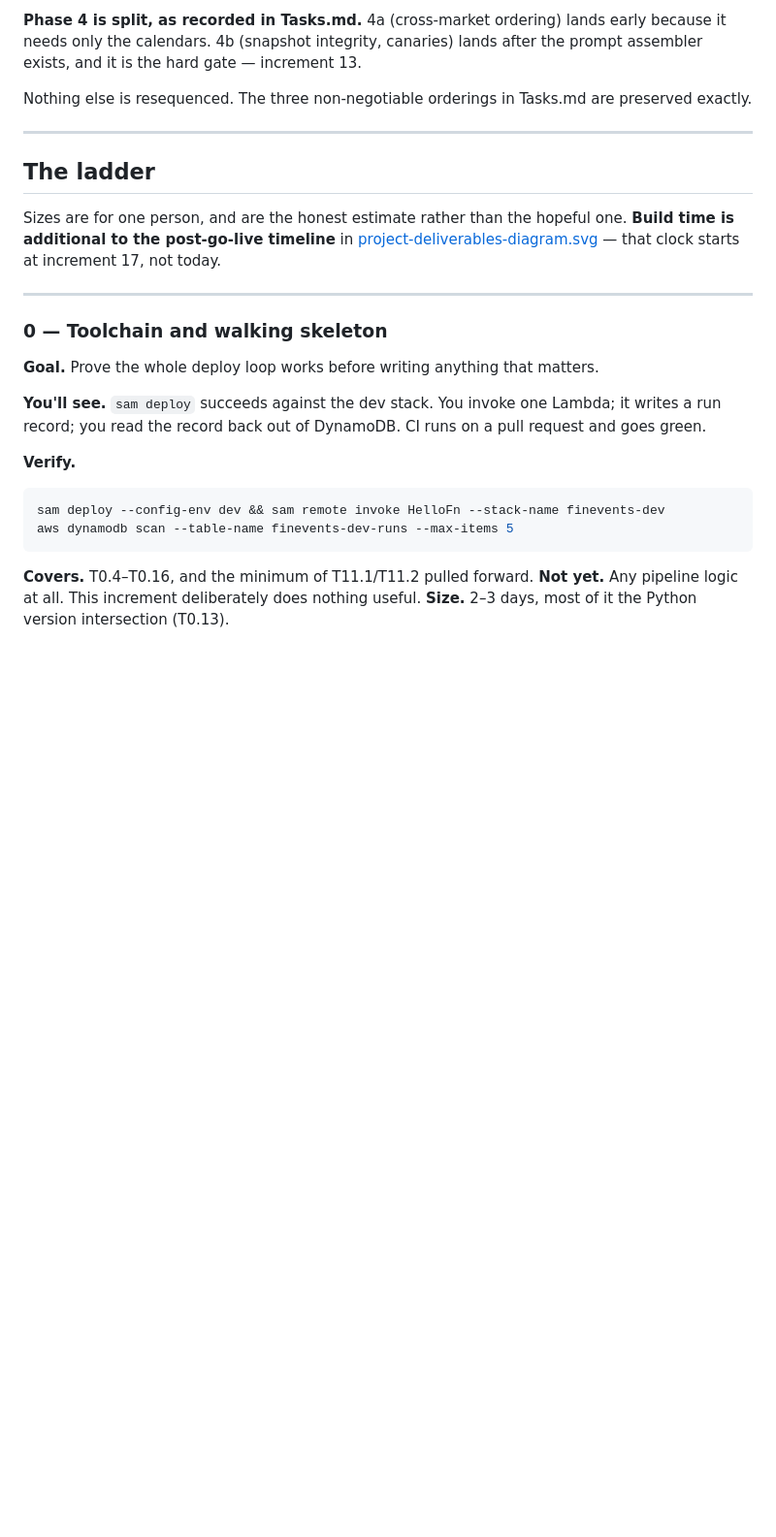
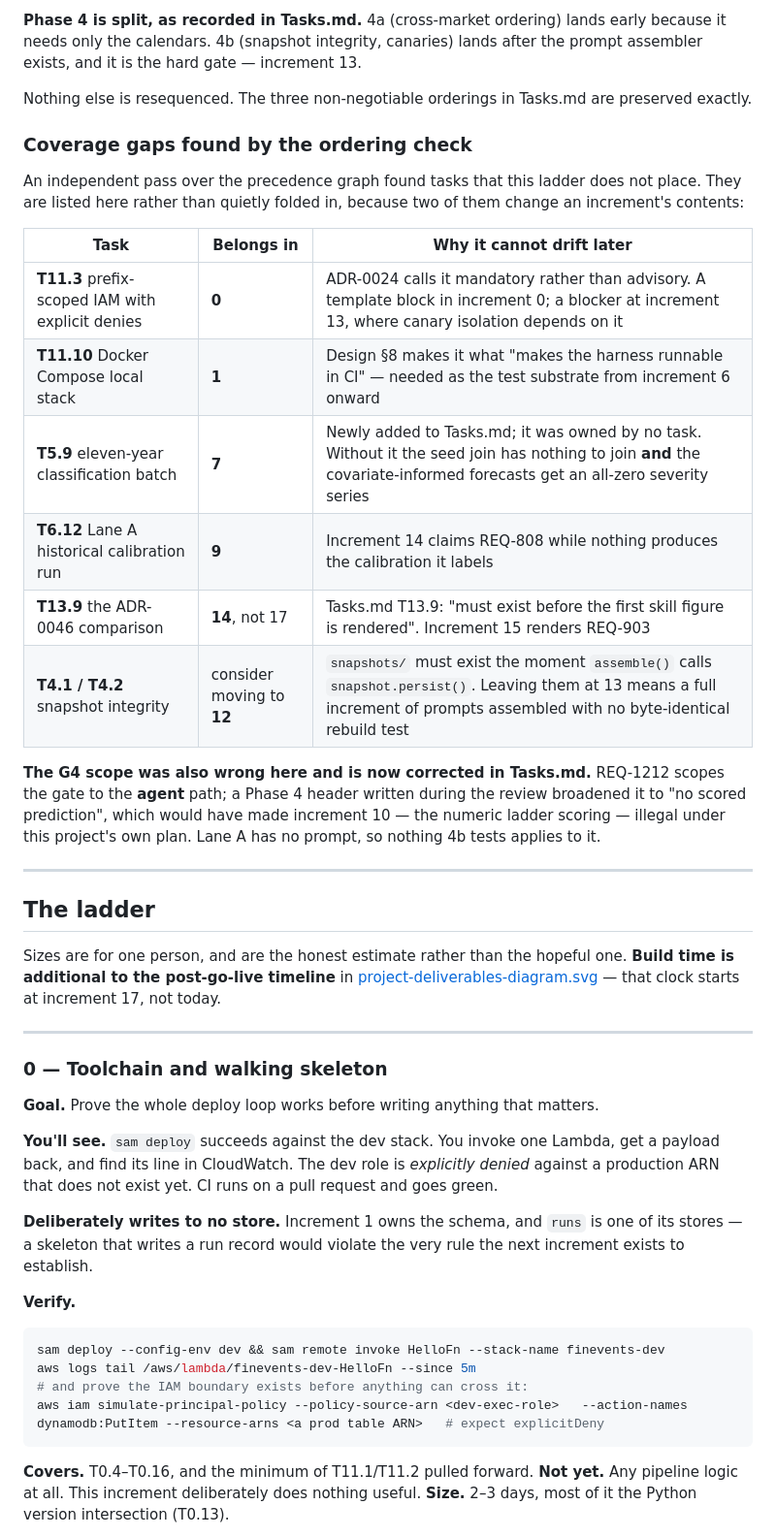
Before and after one commit to itamittech/finevents, a Markdown page: docs/Execution.md, the part around the change. Shown at 97% size. GitHub-like rendering; blank space fills up the shorter version.

Commit message:
Fix G4 scope contradiction and four coverage gaps found by the ordering check
An independent pass over the precedence graph caught defects in the increment
ladder and one in Tasks.md that I introduced during the review.

G4 SCOPE — the consequential one. REQ-1212 scopes the leakage gate to the AGENT
path ("The agent makes no scored prediction until..."), and the threat model
agrees. The Phase 4 header written during the review broadened it to "No scored
prediction is made until this phase is green" while citing REQ-1212, which does
not say that. Under the broadened reading, increment 10 -- scoring the numeric
ladder, the first real product milestone -- was illegal under the project's own
plan. Corrected, with the reasoning stated: Lane A has no prompt, so nothing 4b
tests (snapshot integrity, prompt-assembly canaries) applies to it.

T5.9 added -- classify the eleven-year historical event set. ADR-0035 Phase 1 was
owned by no T-number at all. Two things silently depend on it: the seed join has
nothing to join without it, and the covariate-informed numeric tracks would
receive an all-zero severity series, making chronos_cov identical to chronos_uni
and collapsing ladder rungs 3-4 into the univariate ones -- exactly the failure
ADR-0047 was written to prevent.

Increment 0 no longer scans a DynamoDB table, which contradicted increment 1's
"nothing may write to any store before this lands". It now proves deploy, invoke,
logs and the IAM explicit-deny boundary instead -- and T11.3 moves into it, since
ADR-0024 calls prefix-scoped denies mandatory and increment 13's canary isolation
depends on them.

Coverage gaps recorded in Execution.md rather than quietly folded in: T11.3 (inc
0), T11.10 (inc 1), T5.9 (inc 7), T6.12 (inc 9), T13.9 (inc 14 not 17 -- Tasks.md
says it must exist before the first skill figure), and T4.1/T4.2 which likely
belong at 12 rather than 13.

Co-Authored-By: Claude Opus 5 <noreply@anthropic.com>

````diff
--- a/docs/Execution.md
+++ b/docs/Execution.md
@@ -48,6 +48,21 @@ Two deliberate departures, both recorded here rather than smuggled in:
 
 Nothing else is resequenced. The three non-negotiable orderings in Tasks.md are preserved exactly.
 
+### Coverage gaps found by the ordering check
+
+An independent pass over the precedence graph found tasks that this ladder does not place. They are listed here rather than quietly folded in, because two of them change an increment's contents:
+
+| Task | Belongs in | Why it cannot drift later |
+|---|---|---|
+| **T11.3** prefix-scoped IAM with explicit denies | **0** | ADR-0024 calls it mandatory rather than advisory. A template block in increment 0; a blocker at increment 13, where canary isolation depends on it |
+| **T11.10** Docker Compose local stack | **1** | Design §8 makes it what "makes the harness runnable in CI" — needed as the test substrate from increment 6 onward |
+| **T5.9** eleven-year classification batch | **7** | Newly added to Tasks.md; it was owned by no task. Without it the seed join has nothing to join **and** the covariate-informed forecasts get an all-zero severity series |
+| **T6.12** Lane A historical calibration run | **9** | Increment 14 claims REQ-808 while nothing produces the calibration it labels |
+| **T13.9** the ADR-0046 comparison | **14**, not 17 | Tasks.md T13.9: "must exist before the first skill figure is rendered". Increment 15 renders REQ-903 |
+| **T4.1 / T4.2** snapshot integrity | consider moving to **12** | `snapshots/` must exist the moment `assemble()` calls `snapshot.persist()`. Leaving them at 13 means a full increment of prompts assembled with no byte-identical rebuild test |
+
+**The G4 scope was also wrong here and is now corrected in Tasks.md.** REQ-1212 scopes the gate to the **agent** path; a Phase 4 header written during the review broadened it to "no scored prediction", which would have made increment 10 — the numeric ladder scoring — illegal under this project's own plan. Lane A has no prompt, so nothing 4b tests applies to it.
+
 ---
 
 ## The ladder
@@ -59,12 +74,16 @@ Sizes are for one person, and are the honest estimate rather than the hopeful on
 ### 0 — Toolchain and walking skeleton
 **Goal.** Prove the whole deploy loop works before writing anything that matters.
 
-**You'll see.** `sam deploy` succeeds against the dev stack. You invoke one Lambda; it writes a run record; you read the record back out of DynamoDB. CI runs on a pull request and goes green.
+**You'll see.** `sam deploy` succeeds against the dev stack. You invoke one Lambda, get a payload back, and find its line in CloudWatch. The dev role is *explicitly denied* against a production ARN that does not exist yet. CI runs on a pull request and goes green.
+
+**Deliberately writes to no store.** Increment 1 owns the schema, and `runs` is one of its stores — a skeleton that writes a run record would violate the very rule the next increment exists to establish.
 
 **Verify.**
 ```bash
 sam deploy --config-env dev && sam remote invoke HelloFn --stack-name finevents-dev
-aws dynamodb scan --table-name finevents-dev-runs --max-items 5
+aws logs tail /aws/lambda/finevents-dev-HelloFn --since 5m
+# and prove the IAM boundary exists before anything can cross it:
+aws iam simulate-principal-policy --policy-source-arn <dev-exec-role>   --action-names dynamodb:PutItem --resource-arns <a prod table ARN>   # expect explicitDeny
 ```
 
 **Covers.** T0.4–T0.16, and the minimum of T11.1/T11.2 pulled forward.
````
Also changed, not shown: docs/Tasks.md (+6 -3 lines).
